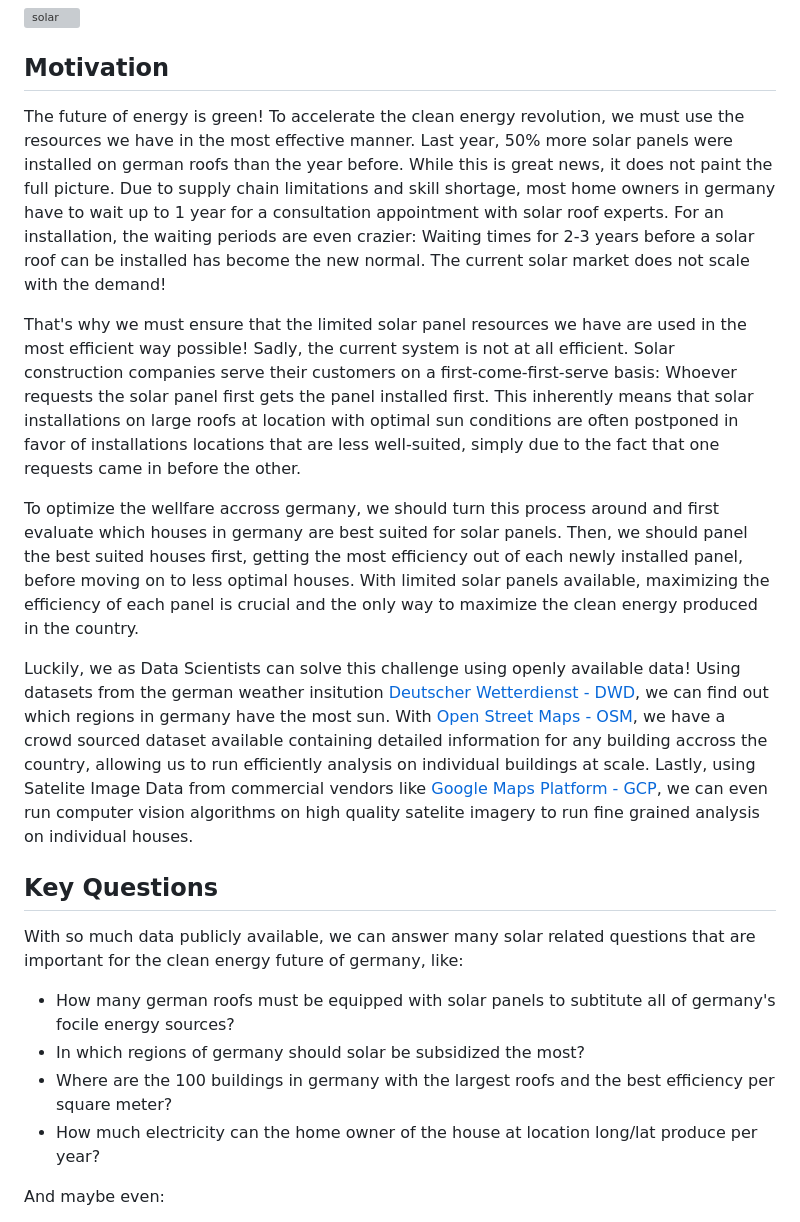
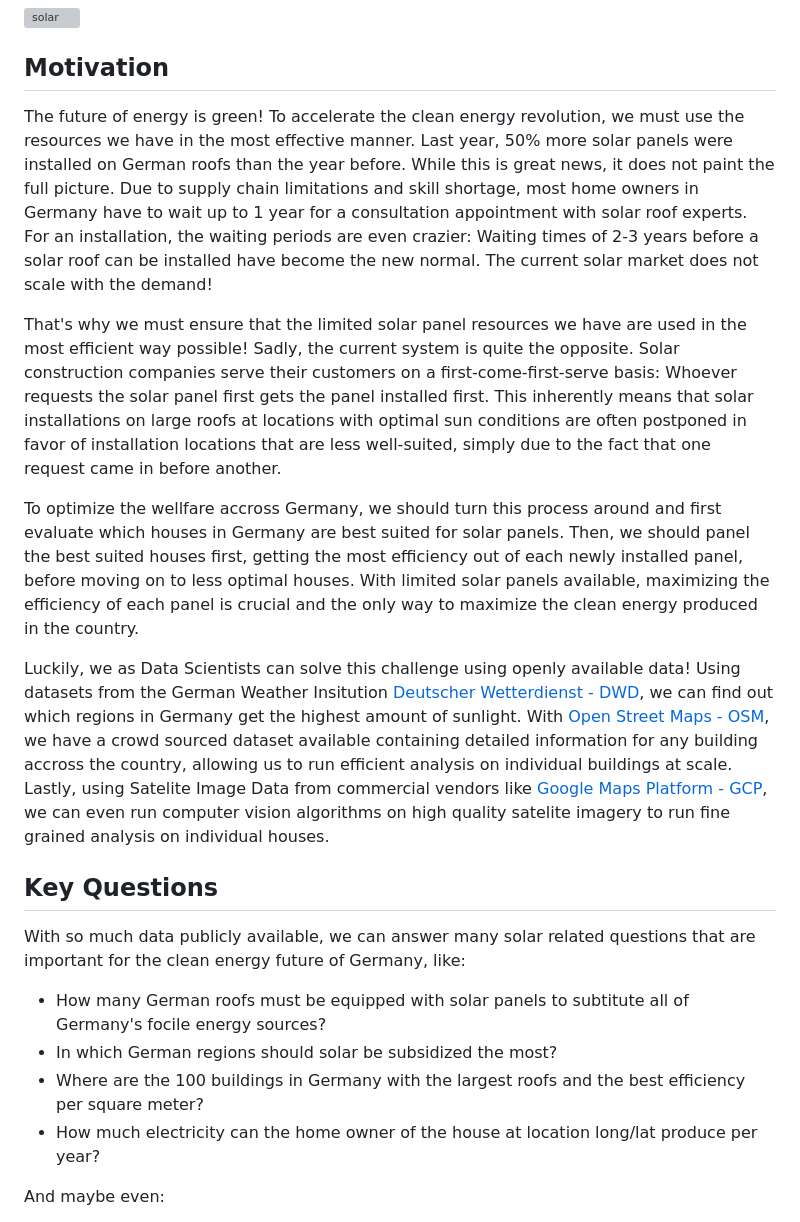
Before and after one commit to 1highmax/durchblick, a Markdown page: README.md, the part around one of its changes. GitHub-like rendering; grey boxes are pictures that could not be loaded.

```diff
--- a/README.md
+++ b/README.md
@@ -4,21 +4,21 @@
 
 ## Motivation
 
-The future of energy is green! To accelerate the clean energy revolution, we must use the resources we have in the most effective manner. Last year, 50% more solar panels were installed on german roofs than the year before. While this is great news, it does not paint the full picture. Due to supply chain limitations and skill shortage, most home owners in germany have to wait up to 1 year for a consultation appointment with solar roof experts. For an installation, the waiting periods are even crazier: Waiting times for 2-3 years before a solar roof can be installed has become the new normal. The current solar market does not scale with the demand!
+The future of energy is green! To accelerate the clean energy revolution, we must use the resources we have in the most effective manner. Last year, 50% more solar panels were installed on German roofs than the year before. While this is great news, it does not paint the full picture. Due to supply chain limitations and skill shortage, most home owners in Germany have to wait up to 1 year for a consultation appointment with solar roof experts. For an installation, the waiting periods are even crazier: Waiting times of 2-3 years before a solar roof can be installed have become the new normal. The current solar market does not scale with the demand!
 
-That's why we must ensure that the limited solar panel resources we have are used in the most efficient way possible! Sadly, the current system is not at all efficient. Solar construction companies serve their customers on a first-come-first-serve basis: Whoever requests the solar panel first gets the panel installed first. This inherently means that solar installations on large roofs at location with optimal sun conditions are often postponed in favor of installations locations that are less well-suited, simply due to the fact that one requests came in before the other.
+That's why we must ensure that the limited solar panel resources we have are used in the most efficient way possible! Sadly, the current system is quite the opposite. Solar construction companies serve their customers on a first-come-first-serve basis: Whoever requests the solar panel first gets the panel installed first. This inherently means that solar installations on large roofs at locations with optimal sun conditions are often postponed in favor of installation locations that are less well-suited, simply due to the fact that one request came in before another.
 
-To optimize the wellfare accross germany, we should turn this process around and first evaluate which houses in germany are best suited for solar panels. Then, we should panel the best suited houses first, getting the most efficiency out of each newly installed panel, before moving on to less optimal houses. With limited solar panels available, maximizing the efficiency of each panel is crucial and the only way to maximize the clean energy produced in the country.
+To optimize the wellfare accross Germany, we should turn this process around and first evaluate which houses in Germany are best suited for solar panels. Then, we should panel the best suited houses first, getting the most efficiency out of each newly installed panel, before moving on to less optimal houses. With limited solar panels available, maximizing the efficiency of each panel is crucial and the only way to maximize the clean energy produced in the country.
 
-Luckily, we as Data Scientists can solve this challenge using openly available data! Using datasets from the german weather insitution [Deutscher Wetterdienst - DWD](https://www.dwd.de/), we can find out which regions in germany have the most sun. With [Open Street Maps - OSM](https://www.openstreetmap.org/about/en), we have a crowd sourced dataset available containing detailed information for any building accross the country, allowing us to run efficiently analysis on individual buildings at scale. Lastly, using Satelite Image Data from commercial vendors like [Google Maps Platform - GCP](https://developers.google.com/maps), we can even run computer vision algorithms on high quality satelite imagery to run fine grained analysis on individual houses.
+Luckily, we as Data Scientists can solve this challenge using openly available data! Using datasets from the German Weather Insitution [Deutscher Wetterdienst - DWD](https://www.dwd.de/), we can find out which regions in Germany get the highest amount of sunlight. With [Open Street Maps - OSM](https://www.openstreetmap.org/about/en), we have a crowd sourced dataset available containing detailed information for any building accross the country, allowing us to run efficient analysis on individual buildings at scale. Lastly, using Satelite Image Data from commercial vendors like [Google Maps Platform - GCP](https://developers.google.com/maps), we can even run computer vision algorithms on high quality satelite imagery to run fine grained analysis on individual houses.
 
 ## Key Questions
 
-With so much data publicly available, we can answer many solar related questions that are important for the clean energy future of germany, like:
+With so much data publicly available, we can answer many solar related questions that are important for the clean energy future of Germany, like:
 
-- How many german roofs must be equipped with solar panels to subtitute all of germany's focile energy sources?
-- In which regions of germany should solar be subsidized the most?
-- Where are the 100 buildings in germany with the largest roofs and the best efficiency per square meter?
+- How many German roofs must be equipped with solar panels to subtitute all of Germany's focile energy sources?
+- In which German regions should solar be subsidized the most?
+- Where are the 100 buildings in Germany with the largest roofs and the best efficiency per square meter?
 - How much electricity can the home owner of the house at location long/lat produce per year?
 
 And maybe even:
```
Also changed, not shown: other parts of README.md (+8 -8 lines).
